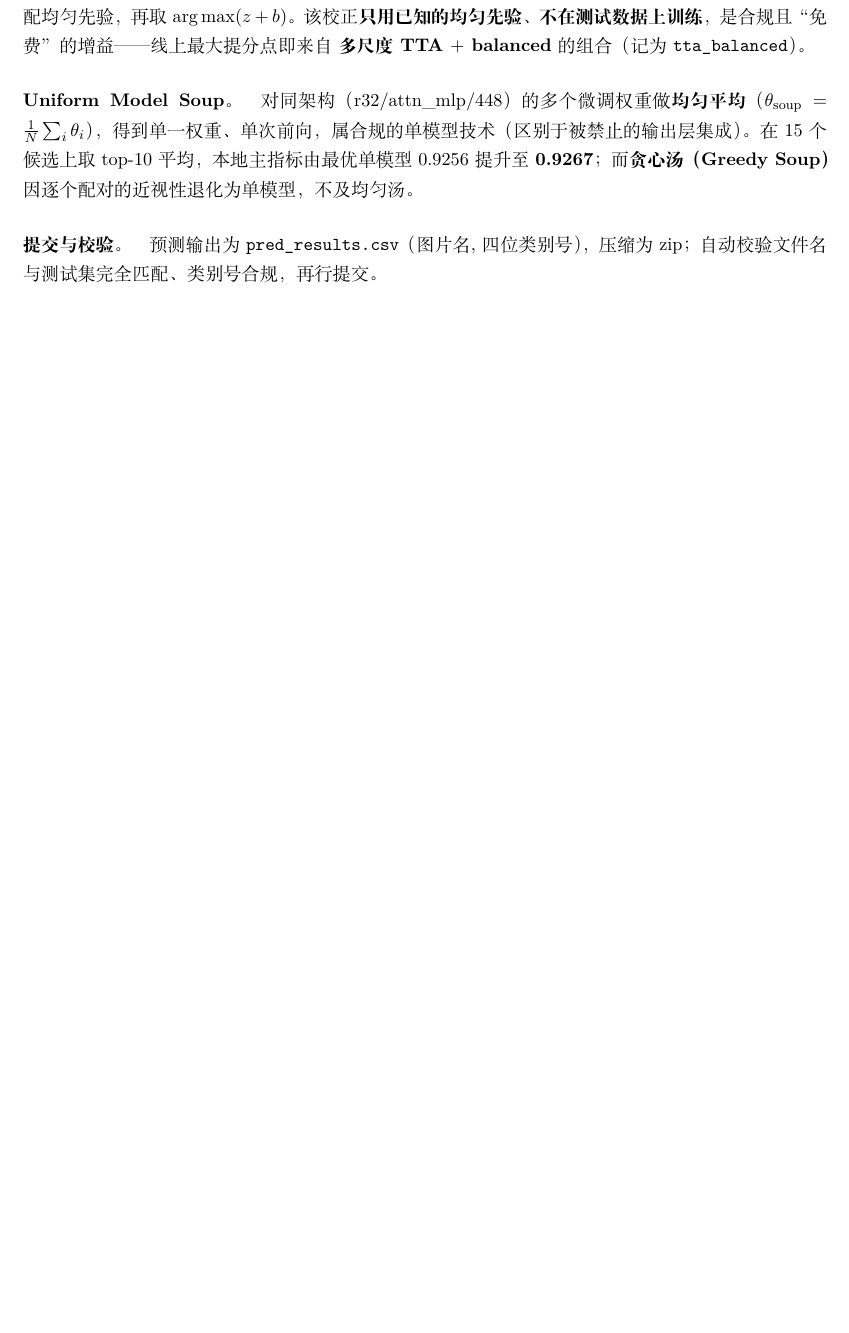
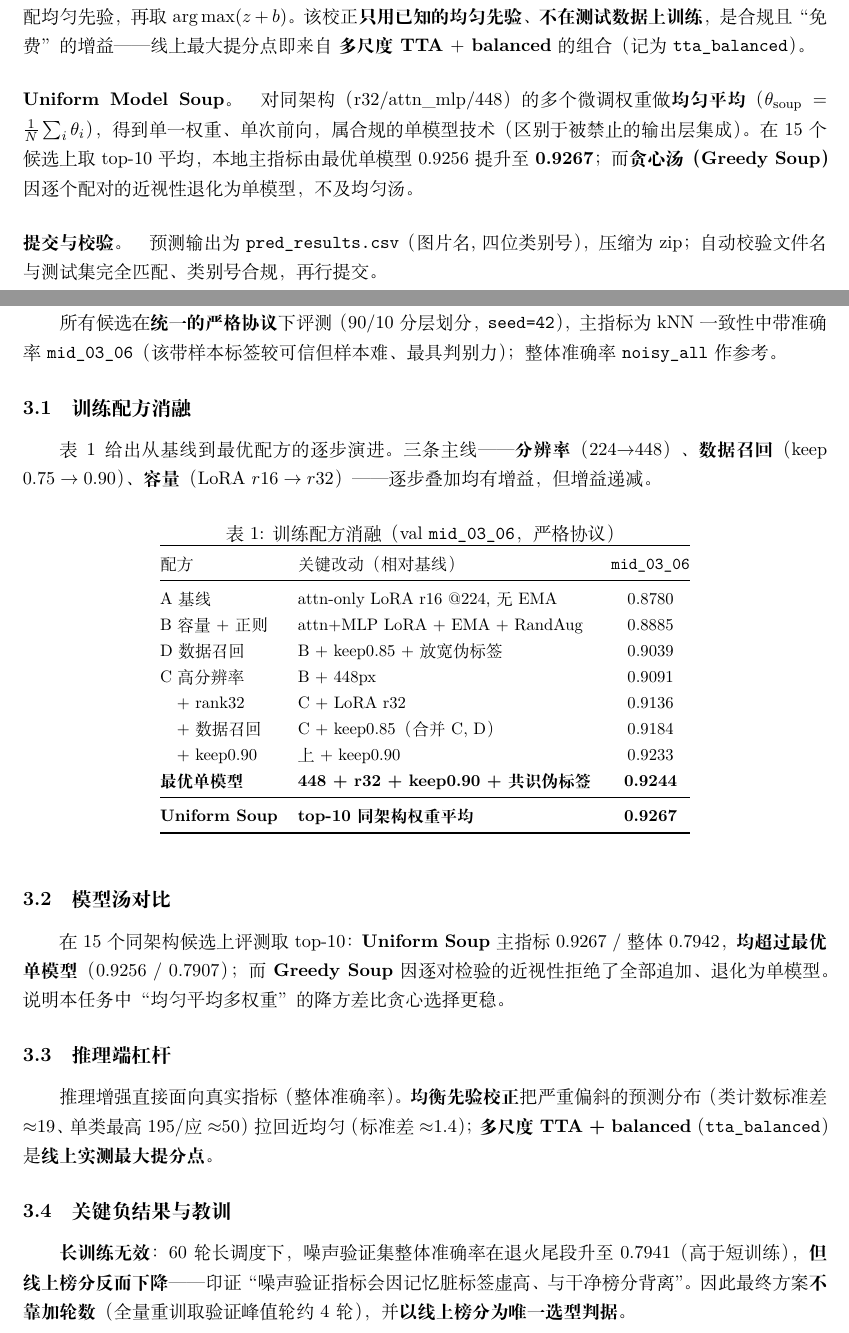
Before and after one commit to WRw5w/lihao, a LaTeX document (docs/report.tex): part of page 3 of 5 before the commit and two parts of pages 3 and 4 of 6 after it, the two joined at a grey line, cut so that both start at the same text, the shorter picture padded with empty space. Compiled offline with XeLaTeX.

Commit message:
Enhance report: add pipeline figure (TikZ) + quantitative Experiments section (ablation table, soup, levers, negative result)
Co-Authored-By: Claude Opus 4.8 <noreply@anthropic.com>

```diff
--- a/docs/report.tex
+++ b/docs/report.tex
@@ -2,6 +2,9 @@
 \documentclass[11pt]{ctexart}
 \usepackage[margin=2.3cm]{geometry}
 \usepackage{amsmath,amssymb}
+\usepackage{graphicx}
+\usepackage{tikz}
+\usetikzlibrary{arrows.meta,positioning}
 \usepackage{booktabs}
 \usepackage{array}
 \usepackage{enumitem}
@@ -127,6 +150,51 @@ $\mathrm{softmax}(z+b)$ 的类别边缘分布匹配均匀先验，再取 $\arg\m
 自动校验文件名与测试集完全匹配、类别号合规，再行提交。
 
 %==================================================
+\section{实验与结果分析}
+所有候选在\kw{统一的严格协议}下评测（90/10 分层划分，\texttt{seed=42}），主指标为 kNN 一致性
+中带准确率 \texttt{mid\_03\_06}（该带样本标签较可信但样本难、最具判别力）；整体准确率
+\texttt{noisy\_all} 作参考。
+
+\subsection{训练配方消融}
+表~\ref{tab:abl} 给出从基线到最优配方的逐步演进。三条主线——\kw{分辨率}（224$\to$448）、
+\kw{数据召回}（keep $0.75\to0.90$）、\kw{容量}（LoRA $r16\to r32$）——逐步叠加均有增益，
+但增益递减。
+\begin{table}[h]\centering\small
+\caption{训练配方消融（val \texttt{mid\_03\_06}，严格协议）}\label{tab:abl}
+\begin{tabular}{@{}llc@{}}
+\toprule
+配方 & 关键改动（相对基线） & \texttt{mid\_03\_06} \\
+\midrule
+A 基线              & attn-only LoRA r16 @224, 无 EMA        & 0.8780 \\
+B 容量+正则         & attn+MLP LoRA + EMA + RandAug          & 0.8885 \\
+D 数据召回          & B + keep0.85 + 放宽伪标签              & 0.9039 \\
+C 高分辨率          & B + 448px                             & 0.9091 \\
+\quad + rank32      & C + LoRA r32                          & 0.9136 \\
+\quad + 数据召回    & C + keep0.85（合并 C, D）             & 0.9184 \\
+\quad + keep0.90    & 上 + keep0.90                         & 0.9233 \\
+\textbf{最优单模型} & \textbf{448 + r32 + keep0.90 + 共识伪标签} & \textbf{0.9244} \\
+\midrule
+\textbf{Uniform Soup} & \textbf{top-10 同架构权重平均}        & \textbf{0.9267} \\
+\bottomrule
+\end{tabular}
+\end{table}
+
+\subsection{模型汤对比}
+在 15 个同架构候选上评测取 top-10：\kw{Uniform Soup} 主指标 0.9267 / 整体 0.7942，
+\kw{均超过最优单模型}（0.9256 / 0.7907）；而 \kw{Greedy Soup} 因逐对检验的近视性拒绝了全部
+追加、退化为单模型。说明本任务中“均匀平均多权重”的降方差比贪心选择更稳。
+
+\subsection{推理端杠杆}
+推理增强直接面向真实指标（整体准确率）。\kw{均衡先验校正}把严重偏斜的预测分布（类计数标准差
+$\approx$19、单类最高 195/应 $\approx$50）拉回近均匀（标准差 $\approx$1.4）；\kw{多尺度 TTA +
+balanced}（\texttt{tta\_balanced}）是\kw{线上实测最大提分点}。
+
+\subsection{关键负结果与教训}
+\kw{长训练无效}：60 轮长调度下，噪声验证集整体准确率在退火尾段升至 0.7941（高于短训练），
+\kw{但线上榜分反而下降}——印证“噪声验证指标会因记忆脏标签虚高、与干净榜分背离”。因此最终
+方案\kw{不靠加轮数}（全量重训取验证峰值轮约 4 轮），并\kw{以线上榜分为唯一选型判据}。
+
+%==================================================
 \section{算法创新点}
 \begin{enumerate}[leftmargin=2em,itemsep=2pt]
   \item \kw{连续可靠性加权 $+$ 共识伪标签}：以 kNN 一致性 $\times$ 教师置信度 $\times$ margin
```
Also changed, not shown: docs/report.pdf, docs/report.tex (20 more changed lines).
